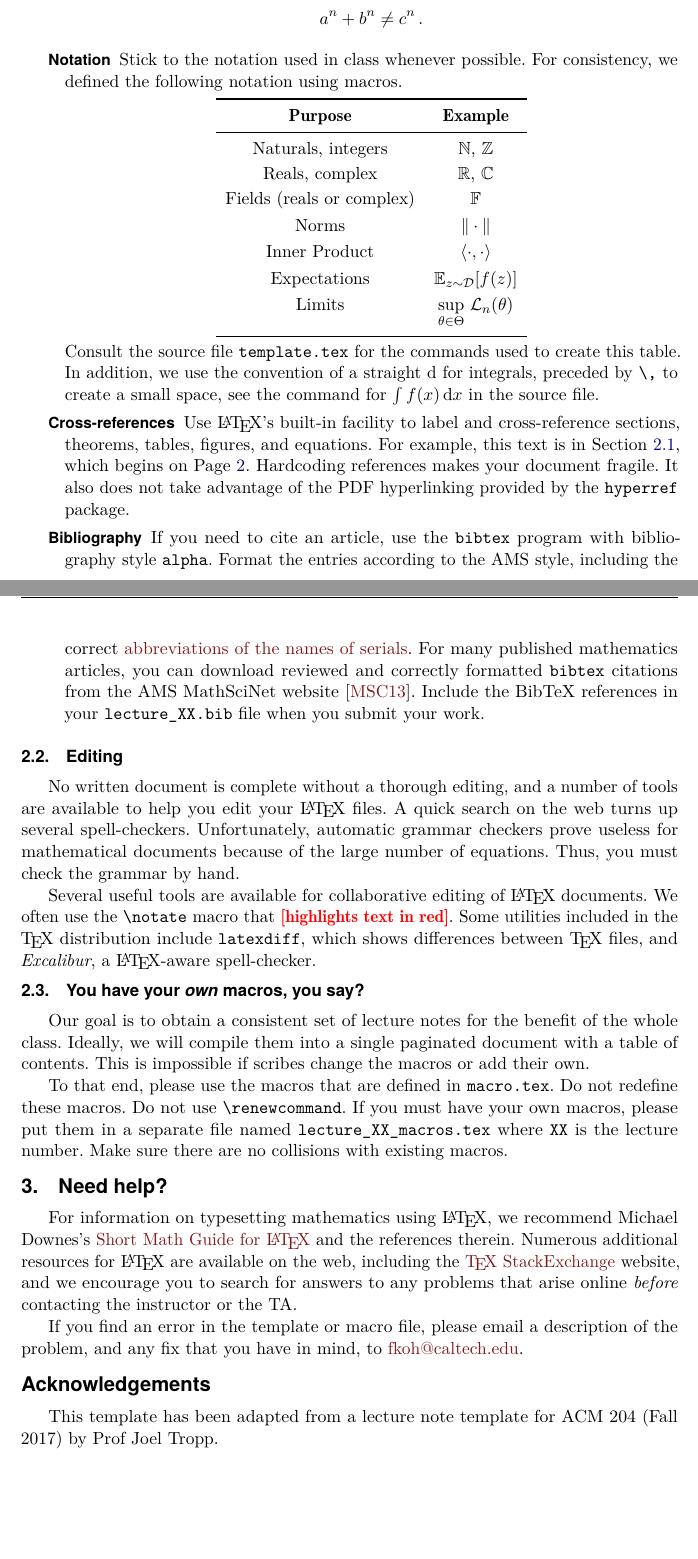
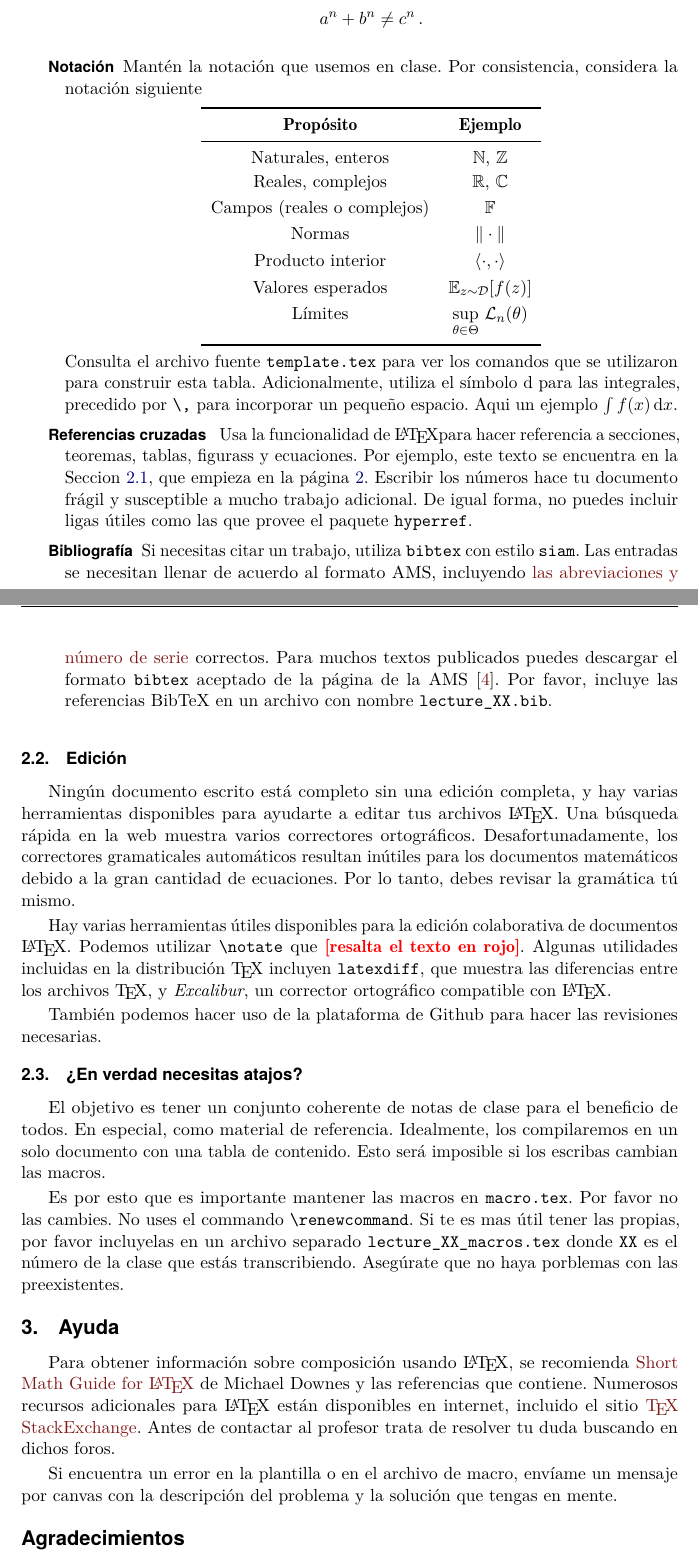
Before and after one commit to agarbuno/aprendizaje-estadistico, a LaTeX document (notes_template/template.tex, which reads notes_template/macro.tex): two parts of pages 3 and 4 of 5, joined at a grey line, cut so that both start at the same text, the shorter picture padded with empty space. Compiled offline with pdfLaTeX.

Commit message:
traduce el template

```diff
--- a/notes_template/macro.tex
+++ b/notes_template/macro.tex
@@ -12,6 +12,7 @@
 
 % Makes ligatured fonts searchable and copyable in pdf readers
 \usepackage{cmap} % Load before fontenc
+\usepackage[spanish]{babel}
 
 % Always include these font encodings in your document
 % unless you have a very good reason.
@@ -111,7 +112,8 @@
 \hypersetup{linkcolor=dkblue}
 \hypersetup{citecolor=rust}
 \hypersetup{urlcolor=rust}
-
+\usepackage[spanish, capitalise]{cleveref}
+\usepackage{autonum}
 %=============
 % Microtype
 %=============
--- a/notes_template/template.tex
+++ b/notes_template/template.tex
@@ -1,6 +1,4 @@
 \documentclass[11pt,reqno,twoside]{article}
-\usepackage[spanish]{babel}
-
 %>>>>>>> RENAME CURRENT FILE TO MATCH LECTURE NUMBER
 % E.g., "lecture_01.tex"
 
@@ -108,64 +117,83 @@ Refer to Michael Downes's \href{https://math.mit.edu/~dav/short-math-guide.pdf}{
+  \begin{equation}
       a^n + b^n \ne c^n \,.
-  \end{equation*}
-\item[Notation] Stick to the notation used in class whenever possible.  For consistency, we defined the following notation using macros.
+  \end{equation}
+\item[Notación] Mantén la notación que usemos en clase. Por consistencia, considera la notación siguiente
 
     \begin{minipage}[c]{\linewidth}
       \begin{center}
         \begin{tabu}{ccc}
           \toprule
-          \textbf{Purpose} &  \textbf{Example} \\
+          \textbf{Propósito} &  \textbf{Ejemplo} \\
           \midrule
-          Naturals, integers  & $\N$, $\Z$
+          Naturales, enteros  & $\N$, $\Z$
           \\
-          Reals, complex  & $\R$, $\C$
+          Reales, complejos  & $\R$, $\C$
           \\
-          Fields (reals or complex) & $\F$
+          Campos (reales o complejos) & $\F$
           \\
-          Norms & $\| \cdot \|$
+          Normas & $\| \cdot \|$
           \\
-          Inner Product & $ \langle \cdot, \cdot \rangle$
+          Producto interior & $ \langle \cdot, \cdot \rangle$
           \\
-          Expectations & $\Expect_{z \sim \D}[f(z)]$
+          Valores esperados & $\Expect_{z \sim \D}[f(z)]$
           \\
-          Limits & $\underset{\theta \in \Theta}{\sup} \,\, \mathcal{L}_n(\theta)$
+          Límites & $\underset{\theta \in \Theta}{\sup} \,\, \mathcal{L}_n(\theta)$
           \\
           \bottomrule
         \end{tabu}
       \end{center}
     \end{minipage}
 
-    Consult the source file \texttt{template.tex} for the commands used to create this table. In addition, we use the convention of a straight $\rd$ for integrals, preceded by \verb|\,| to create a small space, see the command for $\int f(x)\, \rd x$ in the source file.
-  \item[Cross-references] Use \LaTeX's built-in facility to label and cross-reference sections, theorems, tables, figures, and equations. For example, this text is in Section~\ref{sec:style}, which begins on Page~\pageref{sec:style}. Hardcoding references makes your document fragile. It also does not take advantage of the PDF hyperlinking provided by the \texttt{hyperref} package.
-  \item[Bibliography] If you need to cite an article, use the \texttt{bibtex} program with  bibliography style \texttt{alpha}.  Format the entries according to the AMS style, including the correct \href{http://www.ams.org/msnhtml/serials.pdf}{abbreviations of the names of serials}. For many published mathematics articles, you can download reviewed and correctly formatted \texttt{bibtex} citations from the AMS MathSciNet website~\cite{mathscinet}. Include the BibTeX references in your \texttt{lecture\_XX.bib} file when you submit your work.
+    Consulta el archivo fuente \texttt{template.tex} para ver los comandos que se utilizaron para construir esta tabla. Adicionalmente, utiliza el símbolo $\rd$ para las integrales, precedido por \verb|\,| para incorporar un pequeño espacio. Aqui un ejemplo $\int f(x)\, \rd x.$
+  \item[Referencias cruzadas ] Usa la funcionalidad de \LaTeX para hacer referencia a secciones, teoremas, tablas, figurass y ecuaciones. Por ejemplo, este texto se encuentra en la Seccion~\ref{sec:style}, que empieza en la página~\pageref{sec:style}. Escribir los números hace tu documento frágil y susceptible a mucho trabajo adicional. De igual forma, no puedes incluir ligas útiles como las que provee el paquete \texttt{hyperref}.
+  \item[Bibliografía] Si necesitas citar un trabajo, utiliza \texttt{bibtex} con estilo \texttt{siam}. Las entradas se necesitan llenar de acuerdo al formato  AMS, incluyendo \href{http://www.ams.org/msnhtml/serials.pdf}{las abreviaciones y número de serie} correctos. Para muchos textos publicados puedes descargar el formato \texttt{bibtex} aceptado de la página de la AMS~\cite{mathscinet}. Por favor, incluye las referencias BibTeX en un archivo con nombre \texttt{lecture\_XX.bib}.
 
 \end{description}
 
-\subsection{Editing}
+\subsection{Edición}
 \label{sec:editing}
 
-No written document is complete without a thorough editing, and a number of tools are available to help you edit your \LaTeX\ files.  A quick search on the web turns up several spell-checkers.  Unfortunately, automatic grammar checkers prove  useless for mathematical documents because of the large number of equations. Thus, you must check the grammar by hand.
+Ningún documento escrito está completo sin una edición completa, y hay varias
+herramientas disponibles para ayudarte a editar tus archivos \LaTeX. Una
+búsqueda rápida en la web muestra varios correctores ortográficos.
+Desafortunadamente, los correctores gramaticales automáticos resultan inútiles
+para los documentos matemáticos debido a la gran cantidad de ecuaciones. Por lo
+tanto, debes revisar la gramática tú mismo.
 
-Several useful tools are available for collaborative editing of \LaTeX\ documents.  We often use the \texttt{\textbackslash notate} macro that \notate{highlights text in red}.  Some utilities included in the  \TeX\ distribution include \texttt{latexdiff}, which shows differences between \TeX\ files, and \textit{Excalibur},  a \LaTeX-aware spell-checker.
+Hay varias herramientas útiles disponibles para la edición colaborativa de documentos \LaTeX. Podemos utilizar \texttt{\textbackslash notate} que \notate {resalta el texto en rojo}. Algunas utilidades incluidas en la distribución \TeX\ incluyen \texttt{latexdiff}, que muestra las diferencias entre los archivos \TeX, y \textit{Excalibur}, un corrector ortográfico compatible con \LaTeX.
 
-\subsection{You have your \emph{own} macros, you say?}
+También podemos hacer uso de la plataforma de Github para hacer las revisiones
+necesarias.
+
+\subsection{¿En verdad necesitas atajos?}
 \label{sec:macros}
 
-Our goal is to obtain a consistent set of lecture notes for the benefit of the whole class.  Ideally, we will compile them into a single paginated document with a table of contents.  This is impossible if scribes change the macros or add their own.
+El objetivo es tener un conjunto coherente de notas de clase para el beneficio de todos. En especial, como material de referencia. Idealmente, los compilaremos en un solo documento con una tabla de contenido. Esto será imposible si los escribas cambian las macros.
 
-To that end, please use the macros that are defined in \texttt{macro.tex}.  Do not redefine these macros.  Do not use \texttt{\textbackslash renewcommand}.  If you must have your own macros, please put them in a separate file named \texttt{lecture\_XX\_macros.tex} where \texttt{XX} is the lecture number.  Make sure there are no collisions with existing macros.
+Es por esto que es importante mantener las macros en \texttt{macro.tex}. Por
+favor no las cambies.  No uses el commando \texttt{\textbackslash renewcommand}.
+Si te es mas útil tener las propias, por favor incluyelas en un archivo separado
+\texttt{lecture\_XX\_macros.tex} donde \texttt{XX} es el número de la clase que
+estás transcribiendo.  Asegúrate que no haya porblemas con las preexistentes.
 
 
-\section{Need help?}
+\section{Ayuda}
 \label{sec:need-help}
 
-For information on typesetting mathematics using \LaTeX, we recommend Michael Downes's \href{https://math.mit.edu/~dav/short-math-guide.pdf}{Short Math Guide for \LaTeX} and the references therein.
-Numerous additional resources for \LaTeX\ are available on the web, including the \href{http://tex.stackexchange.com/}{\TeX\ StackExchange} website,
-and we encourage you to search for answers to any problems that arise online \emph{before} contacting the instructor or the TA.
+Para obtener información sobre composición usando \LaTeX, se recomienda \href
+{https://math.mit.edu/~dav/short-math-guide.pdf}{Short Math Guide for \LaTeX} de
+Michael Downes y las referencias que contiene. Numerosos recursos adicionales
+para \LaTeX\ están disponibles en internet, incluido el sitio
+\href{http://tex.stackexchange.com/}{\TeX\ StackExchange}. Antes de contactar al
+profesor trata de resolver tu duda buscando en dichos foros.
 
-If you find an error in the template or macro file, please email a description of the problem, and any fix that you have in mind, to \href{mailto:fkoh@caltech.edu}{fkoh@caltech.edu}.
+
+Si encuentra un error en la plantilla o en el archivo de macro, envíame un
+mensaje por canvas con la descripción del problema y la solución que tengas en
+mente.
 
 
 %>>>>>> END OF YOUR CONTENT
 
 %>>>>>>>>>> take acknowledgements out
-\section*{Acknowledgements} This template has been adapted from a lecture note template for ACM 204 (Fall 2017) by Prof Joel Tropp.
+\section*{Agradecimientos} Este {\emph template} se ha adaptado y traducido del
```
Also changed, not shown: notes_template/template.pdf, notes_template/template.tex (78 more changed lines).
